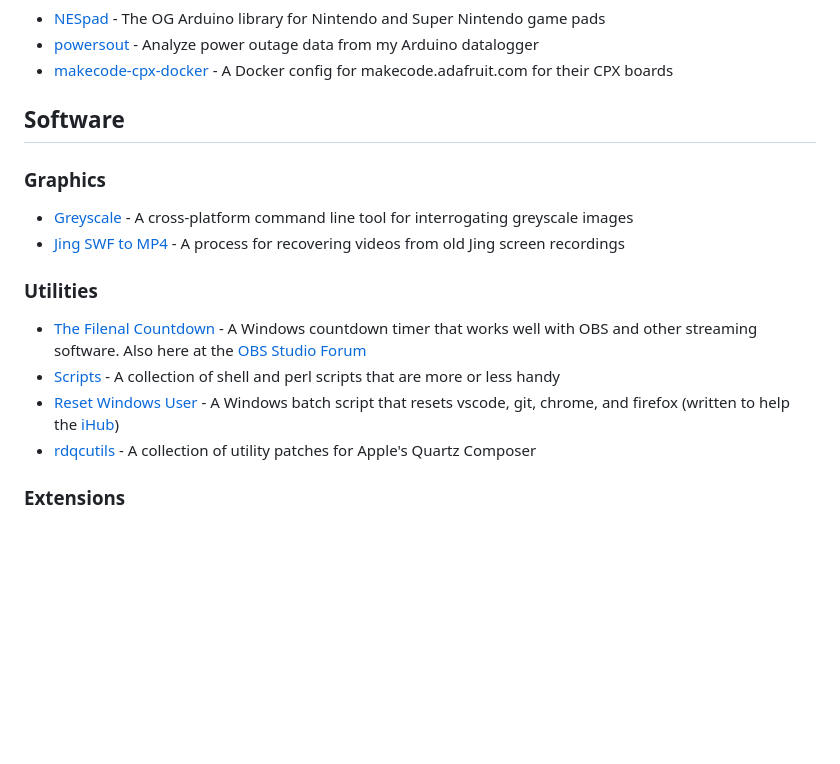
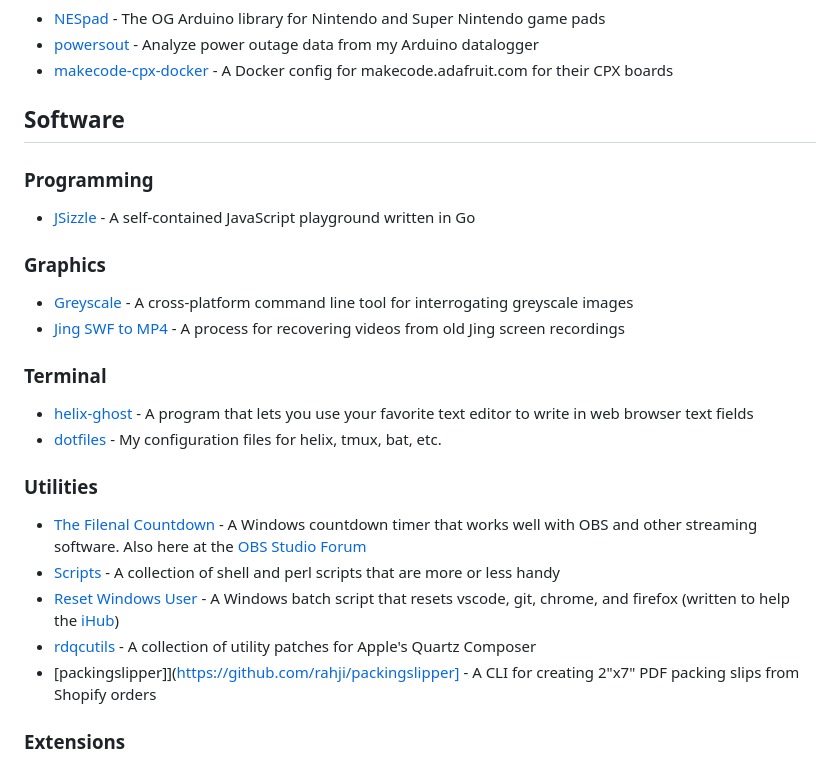
Before and after one commit to rahji/rahji.github.io, a Markdown page: README.md, the part around the change printed below. Drawn GitHub-style; blank space fills up the shorter version.

```diff
--- a/README.md
+++ b/README.md
@@ -42,10 +50,19 @@
 
 ## Software
 
+### Programming
+
+- [JSizzle](https://github.com/rahji/jsizzle) - A self-contained JavaScript playground written in Go
+
 ### Graphics
 
 - [Greyscale](https://github.com/rahji/greyscale) - A cross-platform command line tool for interrogating greyscale images
 - [Jing SWF to MP4](https://gist.github.com/rahji/755330bfd36f361bbf7a3ec74f2ceef8) - A process for recovering videos from old Jing screen recordings
+
+### Terminal
+
+- [helix-ghost](https://github.com/rahji/helix-ghost) - A program that lets you use your favorite text editor to write in web browser text fields
+- [dotfiles](https://github.com/rahji/dotfiles) - My configuration files for helix, tmux, bat, etc.
 
 ### Utilities
 
@@ -53,6 +70,7 @@
 - [Scripts](https://github.com/rahji/scripts) - A collection of shell and perl scripts that are more or less handy
 - [Reset Windows User](https://gist.github.com/rahji/6b096f8a790c676b0f626ff4ac59fd79) - A Windows batch script that resets vscode, git, chrome, and firefox (written to help the [iHub](https://www.innovation.fsu.edu/))
 - [rdqcutils](https://github.com/rahji/rdqcutils) - A collection of utility patches for Apple's Quartz Composer
+- [packingslipper]](https://github.com/rahji/packingslipper] - A CLI for creating 2"x7" PDF packing slips from Shopify orders
 
 ### Extensions
 
```
Also changed, not shown: other parts of README.md (+14 -8 lines).
